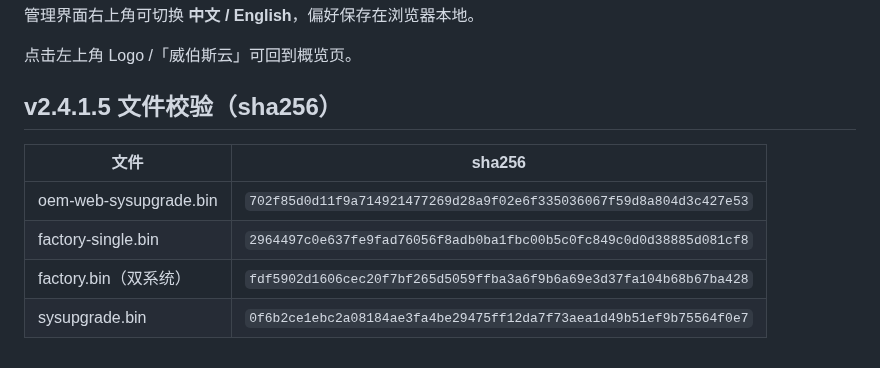
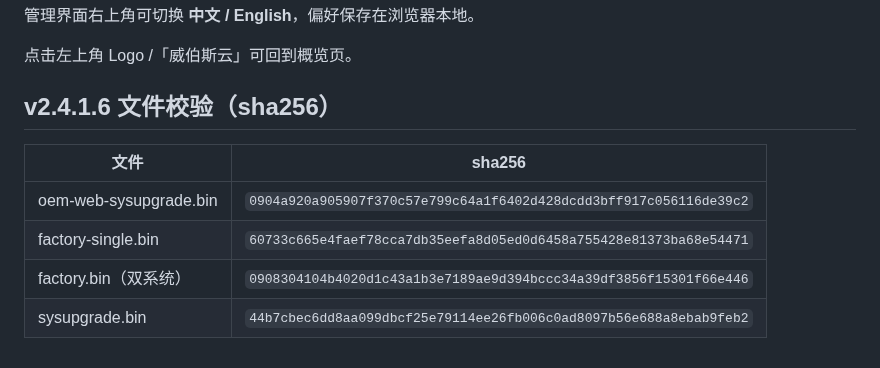
Before and after one commit to VPS668/clients, a Markdown page: docs/cpe-flash.md, the part around the change. Rendered like a GitHub page.

```diff
--- a/docs/cpe-flash.md
+++ b/docs/cpe-flash.md
@@ -84,11 +84,11 @@ sysupgrade -n /tmp/sysupgrade.bin   # -n 不保留配置；去掉 -n 则尽量
 点击左上角 Logo /「威伯斯云」可回到概览页。
 
 
-## v2.4.1.5 文件校验（sha256）
+## v2.4.1.6 文件校验（sha256）
 
 | 文件 | sha256 |
 |------|--------|
-| oem-web-sysupgrade.bin | `702f85d0d11f9a714921477269d28a9f02e6f335036067f59d8a804d3c427e53` |
-| factory-single.bin | `2964497c0e637fe9fad76056f8adb0ba1fbc00b5c0fc849c0d0d38885d081cf8` |
-| factory.bin（双系统） | `fdf5902d1606cec20f7bf265d5059ffba3a6f9b6a69e3d37fa104b68b67ba428` |
-| sysupgrade.bin | `0f6b2ce1ebc2a08184ae3fa4be29475ff12da7f73aea1d49b51ef9b75564f0e7` |
+| oem-web-sysupgrade.bin | `0904a920a905907f370c57e799c64a1f6402d428dcdd3bff917c056116de39c2` |
+| factory-single.bin | `60733c665e4faef78cca7db35eefa8d05ed0d6458a755428e81373ba68e54471` |
+| factory.bin（双系统） | `0908304104b4020d1c43a1b3e7189ae9d394bccc34a39df3856f15301f66e446` |
+| sysupgrade.bin | `44b7cbec6dd8aa099dbcf25e79114ee26fb006c0ad8097b56e688a8ebab9feb2` |
```
Also changed, not shown: README.md (+8 -8 lines), docs/cpe-flash-oem-web-illustrated.md (+5 -5 lines), docs/images/cpe-flash/07-vps000-overview.png.
